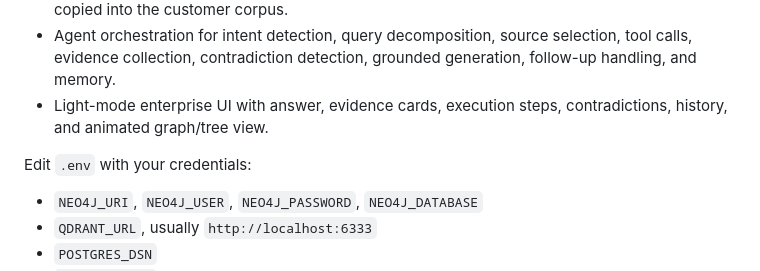
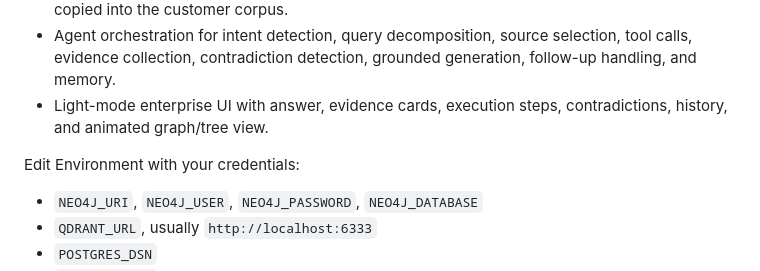
Before and after one commit to siddheshasati/KnowledgeBase-Agent-Over-Customer-Data, a Markdown page: README.md, the part around the change. GitHub-like rendering.

```diff
--- a/README.md
+++ b/README.md
@@ -14,7 +14,7 @@ Enterprise-style Knowledge Base Agent using FastAPI, Neo4j for the knowledge gra
 - Light-mode enterprise UI with answer, evidence cards, execution steps, contradictions, history, and animated graph/tree view.
 
 
-Edit `.env` with your credentials:
+Edit Environment with your credentials:
 
 - `NEO4J_URI`, `NEO4J_USER`, `NEO4J_PASSWORD`, `NEO4J_DATABASE`
 - `QDRANT_URL`, usually `http://localhost:6333`
```
